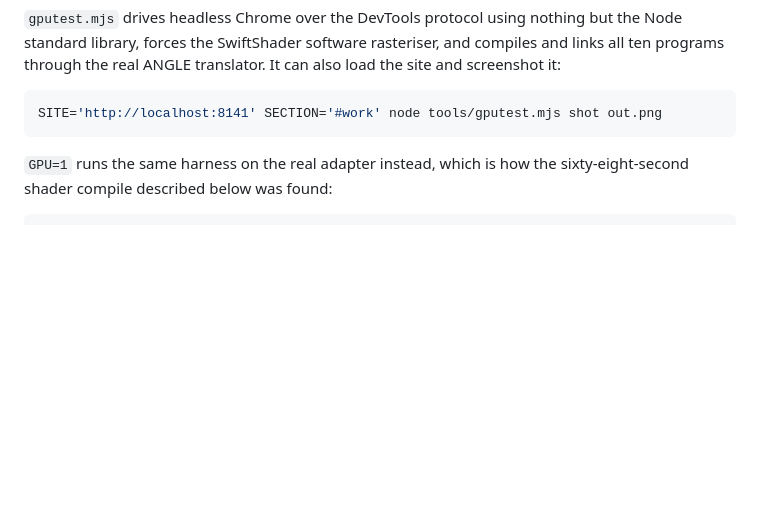
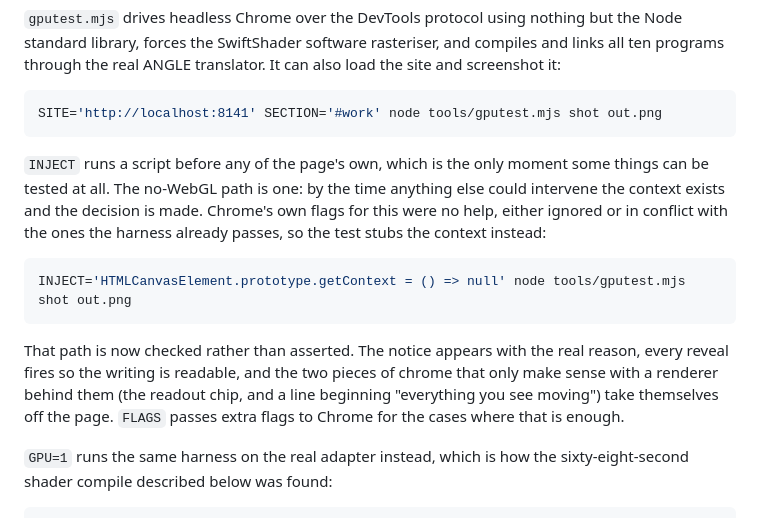
Before and after one commit to winchxyz/winchxyz.github.io, a Markdown page: README.md, the part around the change. Drawn GitHub-style; blank space fills up the shorter version.

````diff
--- a/README.md
+++ b/README.md
@@ -140,6 +140,22 @@ also load the site and screenshot it:
 ```bash
 SITE='http://localhost:8141' SECTION='#work' node tools/gputest.mjs shot out.png
 ```
+
+`INJECT` runs a script before any of the page's own, which is the only moment
+some things can be tested at all. The no-WebGL path is one: by the time
+anything else could intervene the context exists and the decision is made.
+Chrome's own flags for this were no help, either ignored or in conflict with
+the ones the harness already passes, so the test stubs the context instead:
+
+```bash
+INJECT='HTMLCanvasElement.prototype.getContext = () => null' node tools/gputest.mjs shot out.png
+```
+
+That path is now checked rather than asserted. The notice appears with the
+real reason, every reveal fires so the writing is readable, and the two pieces
+of chrome that only make sense with a renderer behind them (the readout chip,
+and a line beginning "everything you see moving") take themselves off the
+page. `FLAGS` passes extra flags to Chrome for the cases where that is enough.
 
 `GPU=1` runs the same harness on the real adapter instead, which is how the
 sixty-eight-second shader compile described below was found:
````
Also changed, not shown: docs/nogl.png (added), 4 other files.
